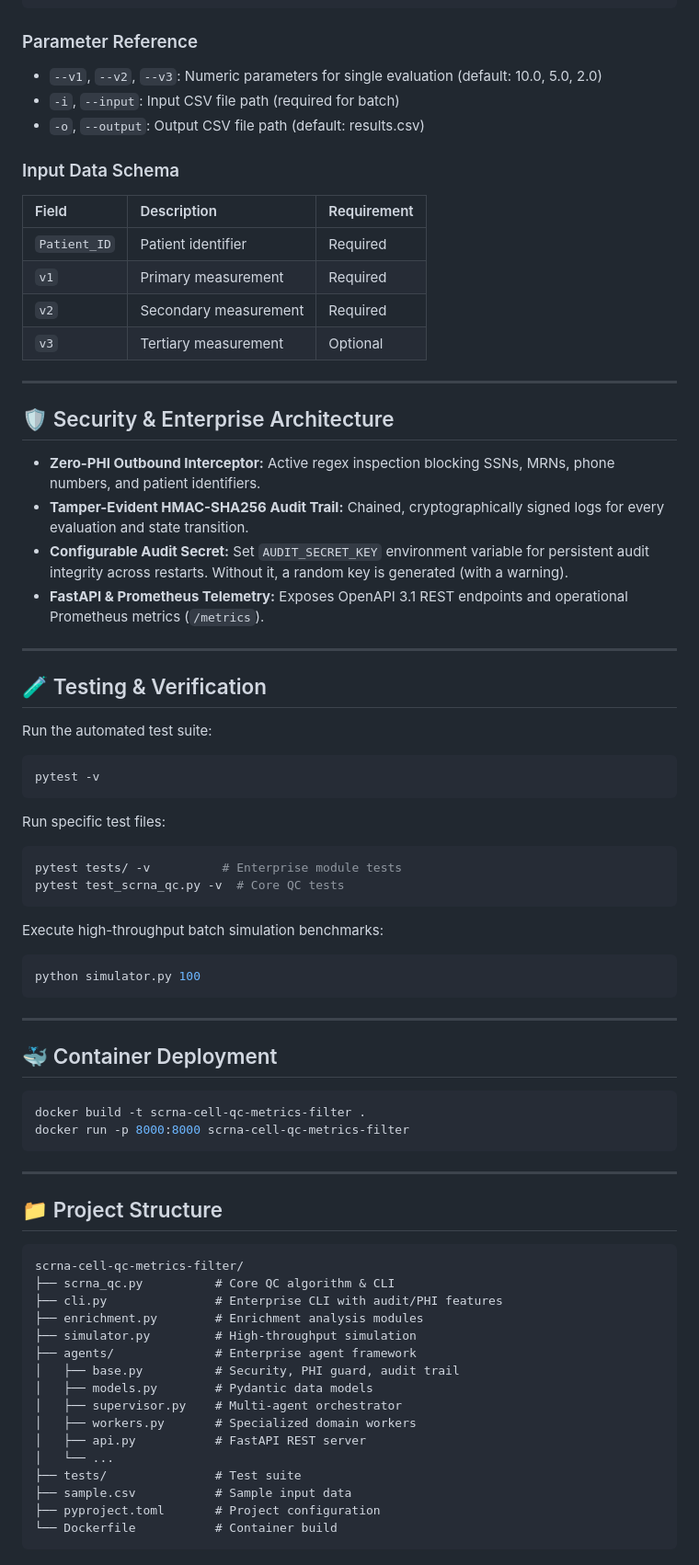
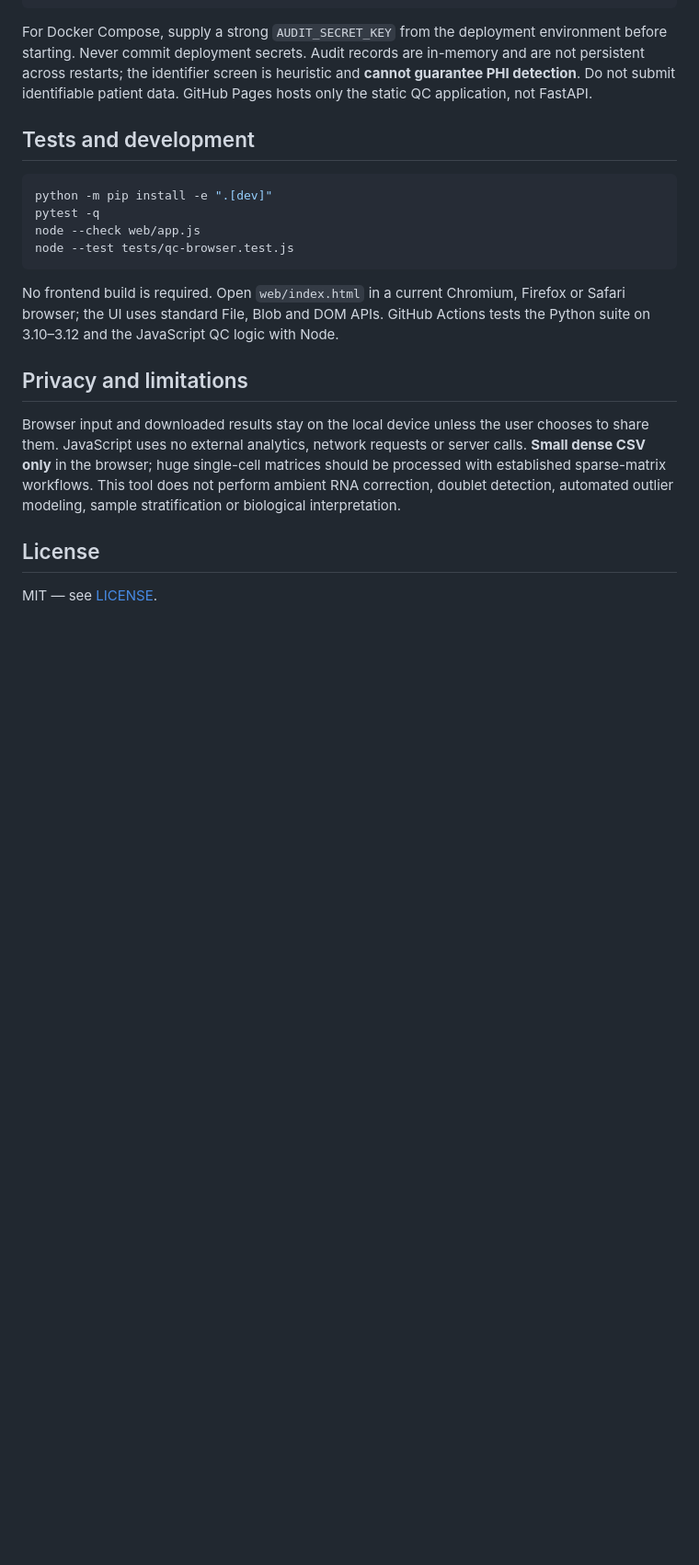
Before and after one commit to abusuraihsakhri/scrna-cell-qc-metrics-filter, a Markdown page: README.md, the part around one of its changes. Shown at 92% size. Drawn GitHub-style; blank space fills up the shorter version.

Commit message:
Document actual QC workflow, browser privacy and legacy limitations

````diff
--- a/README.md
+++ b/README.md
@@ -98,80 +56,23 @@ python cli.py verify-audit
 python cli.py serve --host 127.0.0.1 --port 8000
 ```
 
-### Parameter Reference
-- `--v1`, `--v2`, `--v3`: Numeric parameters for single evaluation (default: 10.0, 5.0, 2.0)
-- `-i`, `--input`: Input CSV file path (required for batch)
-- `-o`, `--output`: Output CSV file path (default: results.csv)
+For Docker Compose, supply a strong `AUDIT_SECRET_KEY` from the deployment environment before starting. Never commit deployment secrets. Audit records are in-memory and are not persistent across restarts; the identifier screen is heuristic and **cannot guarantee PHI detection**. Do not submit identifiable patient data. GitHub Pages hosts only the static QC application, not FastAPI.
 
-### Input Data Schema
-
-| Field | Description | Requirement |
-|:------|:------------|:------------|
-| `Patient_ID` | Patient identifier | Required |
-| `v1` | Primary measurement | Required |
-| `v2` | Secondary measurement | Required |
-| `v3` | Tertiary measurement | Optional |
-
----
-
-## 🛡️ Security & Enterprise Architecture
-
-* **Zero-PHI Outbound Interceptor:** Active regex inspection blocking SSNs, MRNs, phone numbers, and patient identifiers.
-* **Tamper-Evident HMAC-SHA256 Audit Trail:** Chained, cryptographically signed logs for every evaluation and state transition.
-* **Configurable Audit Secret:** Set `AUDIT_SECRET_KEY` environment variable for persistent audit integrity across restarts. Without it, a random key is generated (with a warning).
-* **FastAPI & Prometheus Telemetry:** Exposes OpenAPI 3.1 REST endpoints and operational Prometheus metrics (`/metrics`).
-
----
-
-## 🧪 Testing & Verification
-
-Run the automated test suite:
+## Tests and development
 
 ```bash
-pytest -v
+python -m pip install -e ".[dev]"
+pytest -q
+node --check web/app.js
+node --test tests/qc-browser.test.js
 ```
 
-Run specific test files:
+No frontend build is required. Open `web/index.html` in a current Chromium, Firefox or Safari browser; the UI uses standard File, Blob and DOM APIs. GitHub Actions tests the Python suite on 3.10–3.12 and the JavaScript QC logic with Node.
 
-```bash
-pytest tests/ -v          # Enterprise module tests
-pytest test_scrna_qc.py -v  # Core QC tests
-```
+## Privacy and limitations
 
-Execute high-throughput batch simulation benchmarks:
+Browser input and downloaded results stay on the local device unless the user chooses to share them. JavaScript uses no external analytics, network requests or server calls. **Small dense CSV only** in the browser; huge single-cell matrices should be processed with established sparse-matrix workflows. This tool does not perform ambient RNA correction, doublet detection, automated outlier modeling, sample stratification or biological interpretation.
 
-```bash
-python simulator.py 100
-```
+## License
 
----
-
-## 🐳 Container Deployment
-
-```bash
-docker build -t scrna-cell-qc-metrics-filter .
-docker run -p 8000:8000 scrna-cell-qc-metrics-filter
-```
-
----
-
-## 📁 Project Structure
-
-```
-scrna-cell-qc-metrics-filter/
-├── scrna_qc.py          # Core QC algorithm & CLI
-├── cli.py               # Enterprise CLI with audit/PHI features
-├── enrichment.py        # Enrichment analysis modules
-├── simulator.py         # High-throughput simulation
-├── agents/              # Enterprise agent framework
-│   ├── base.py          # Security, PHI guard, audit trail
-│   ├── models.py        # Pydantic data models
-│   ├── supervisor.py    # Multi-agent orchestrator
-│   ├── workers.py       # Specialized domain workers
-│   ├── api.py           # FastAPI REST server
-│   └── ...
-├── tests/               # Test suite
-├── sample.csv           # Sample input data
-├── pyproject.toml       # Project configuration
-└── Dockerfile           # Container build
-```
+MIT — see [LICENSE](LICENSE).
````
Also changed, not shown: other parts of README.md (+38 -80 lines).
